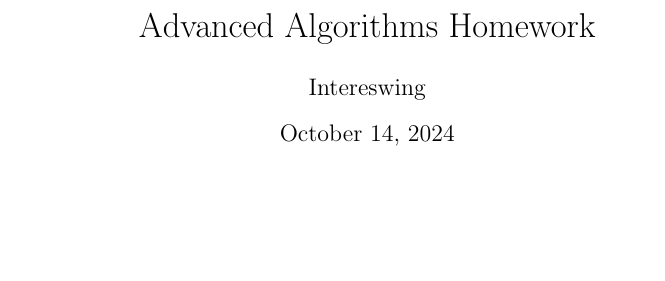
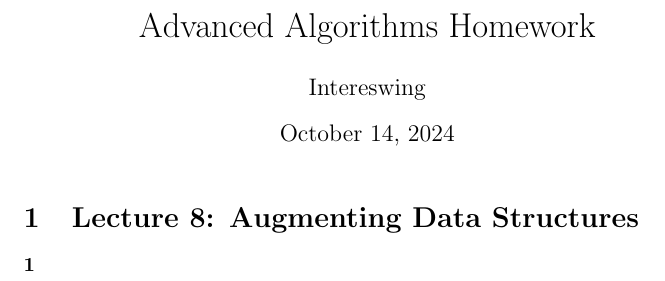
Before and after one commit to Intereswing/HITsz-Master-homework, a LaTeX document (Advanced Algorithms/algorithms.tex): part of the page, cut so that both start at the same text, the shorter picture padded with empty space. Compiled offline with pdfLaTeX.

Commit message:
new folder

```diff
--- a/Advanced Algorithms/algorithms.tex
+++ b/Advanced Algorithms/algorithms.tex
@@ -7,6 +7,8 @@
 \begin{document}
 \maketitle
 
+\section{Lecture 8: Augmenting Data Structures}
+\paragraph{1}
 
 
 
```
